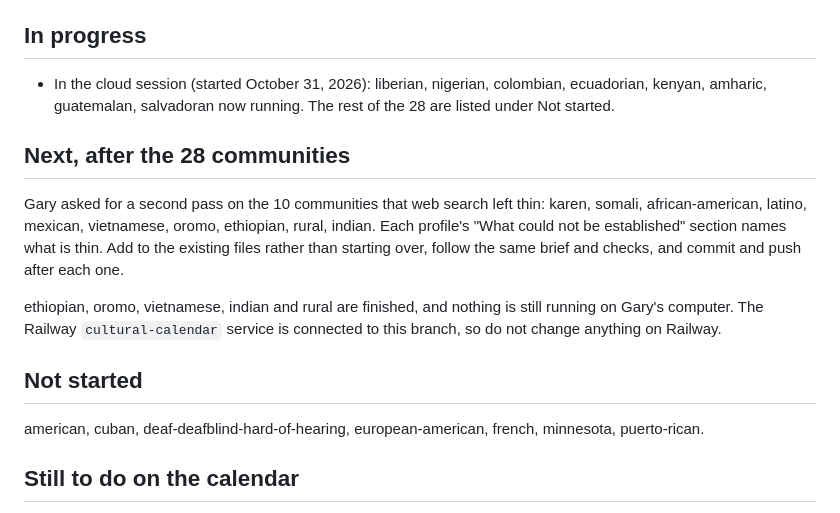
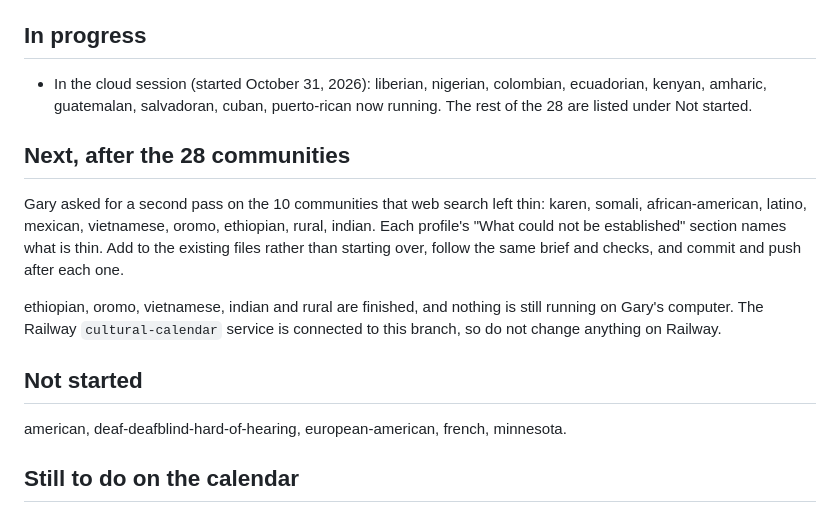
Before and after one commit to alphaequity123-afk/one-dsd-pac-standalones, a Markdown page: community-360-research/STATUS.md, the part around the change. Rendered like a GitHub page.

Commit message:
Status: cuban and puerto-rican started
Co-Authored-By: Claude Opus 5.5 <noreply@anthropic.com>
Claude-Session: https://claude.ai/code/session_01KDu5UyoUreWNahTJnBezfd

```diff
--- a/community-360-research/STATUS.md
+++ b/community-360-research/STATUS.md
@@ -15,7 +15,7 @@
 
 ## In progress
 
-- In the cloud session (started October 31, 2026): liberian, nigerian, colombian, ecuadorian, kenyan, amharic, guatemalan, salvadoran now running. The rest of the 28 are listed under Not started.
+- In the cloud session (started October 31, 2026): liberian, nigerian, colombian, ecuadorian, kenyan, amharic, guatemalan, salvadoran, cuban, puerto-rican now running. The rest of the 28 are listed under Not started.
 
 ## Next, after the 28 communities
 
@@ -25,7 +25,7 @@ ethiopian, oromo, vietnamese, indian and rural are finished, and nothing is stil
 
 ## Not started
 
-american, cuban, deaf-deafblind-hard-of-hearing, european-american, french, minnesota, puerto-rican.
+american, deaf-deafblind-hard-of-hearing, european-american, french, minnesota.
 
 ## Still to do on the calendar
 
```
